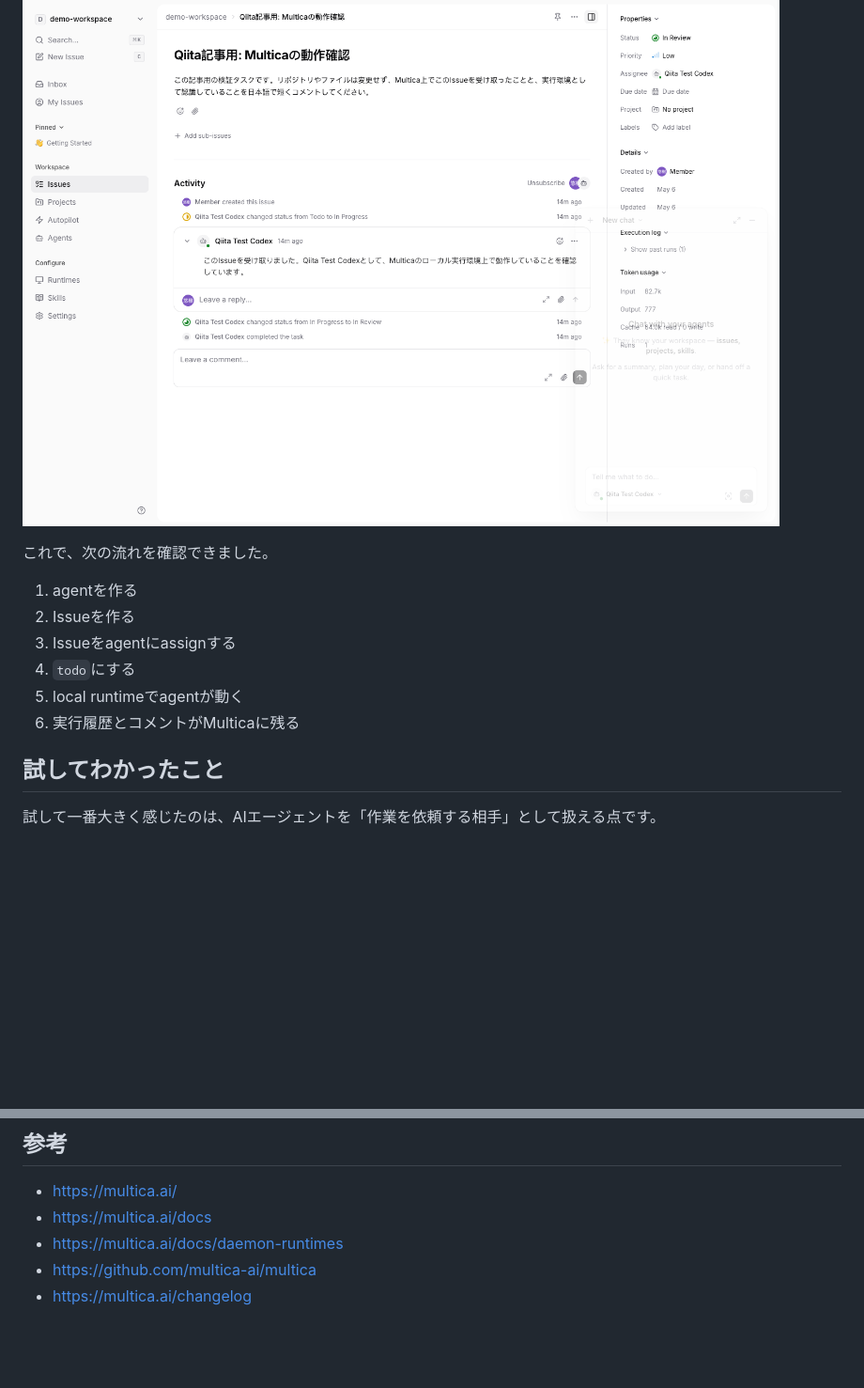
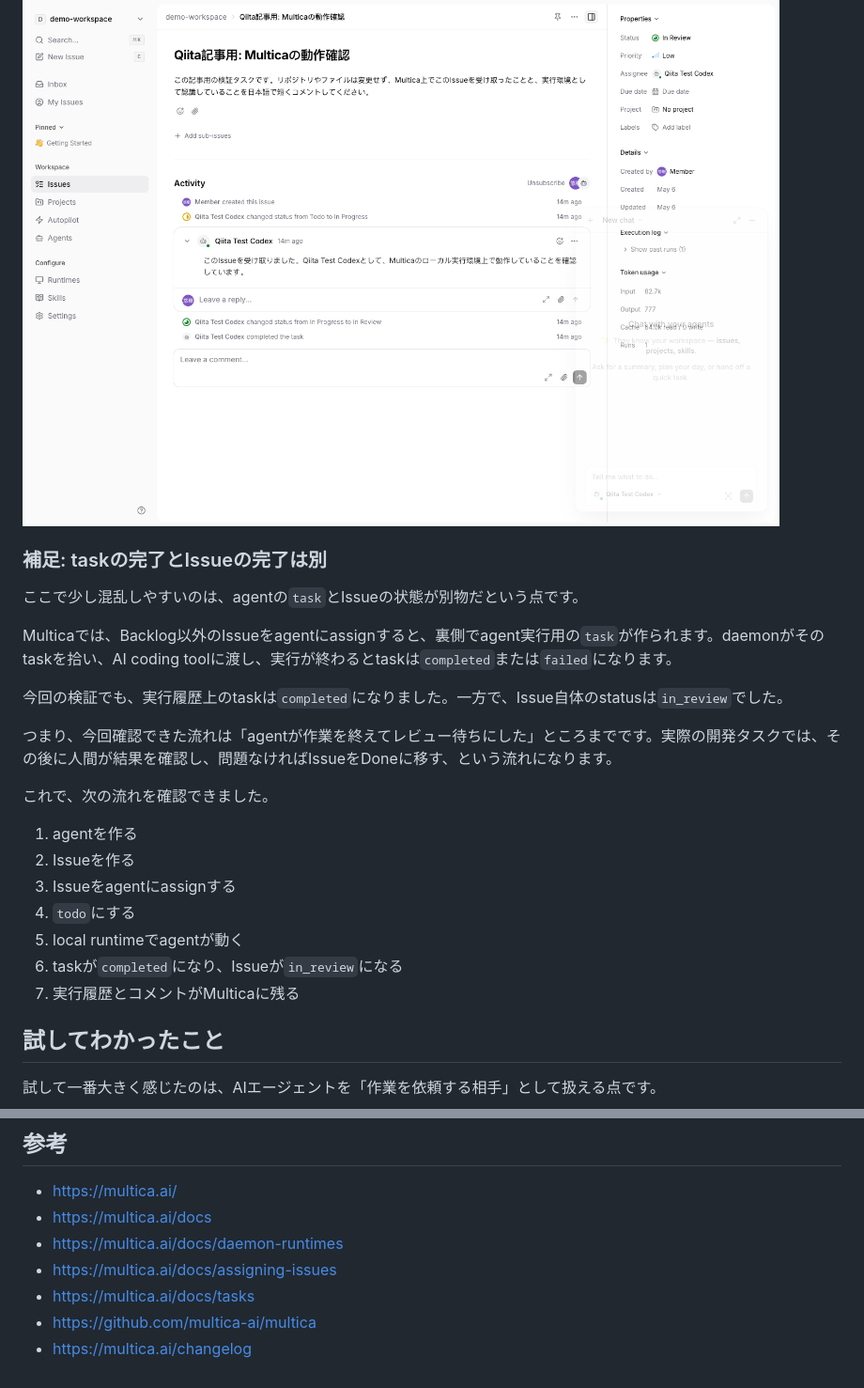
Before and after one commit to yamazaki-yuki-23/qiita-tech-blogs, a Markdown page: public/2026-05-multica-ai-agent-platform.md, 2 parts joined by grey strips. Shown at 94% size. Rendered like a GitHub page; blank space fills up the shorter version.

Commit message:
Explain Multica task completion flow

```diff
--- a/public/2026-05-multica-ai-agent-platform.md
+++ b/public/2026-05-multica-ai-agent-platform.md
@@ -332,6 +332,16 @@ Web UIでも、Issue上にagentのコメント、status変更、完了ログが
 
 ![MulticaのIssue詳細とagentコメント](https://raw.githubusercontent.com/yamazaki-yuki-23/qiita-tech-blogs/main/assets/2026-05-multica-ai-agent-platform/issue-detail.png)
 
+### 補足: taskの完了とIssueの完了は別
+
+ここで少し混乱しやすいのは、agentの`task`とIssueの状態が別物だという点です。
+
+Multicaでは、Backlog以外のIssueをagentにassignすると、裏側でagent実行用の`task`が作られます。daemonがそのtaskを拾い、AI coding toolに渡し、実行が終わるとtaskは`completed`または`failed`になります。
+
+今回の検証でも、実行履歴上のtaskは`completed`になりました。一方で、Issue自体のstatusは`in_review`でした。
+
+つまり、今回確認できた流れは「agentが作業を終えてレビュー待ちにした」ところまでです。実際の開発タスクでは、その後に人間が結果を確認し、問題なければIssueをDoneに移す、という流れになります。
+
 これで、次の流れを確認できました。
 
 1. agentを作る
@@ -339,7 +349,8 @@ Web UIでも、Issue上にagentのコメント、status変更、完了ログが
 3. Issueをagentにassignする
 4. `todo`にする
 5. local runtimeでagentが動く
-6. 実行履歴とコメントがMulticaに残る
+6. taskが`completed`になり、Issueが`in_review`になる
+7. 実行履歴とコメントがMulticaに残る
 
 ## 試してわかったこと
 
@@ -398,5 +409,7 @@ AIエージェントを複数使い始めると、「どのagentに何を頼ん
 - https://multica.ai/
 - https://multica.ai/docs
 - https://multica.ai/docs/daemon-runtimes
+- https://multica.ai/docs/assigning-issues
+- https://multica.ai/docs/tasks
 - https://github.com/multica-ai/multica
 - https://multica.ai/changelog
```
